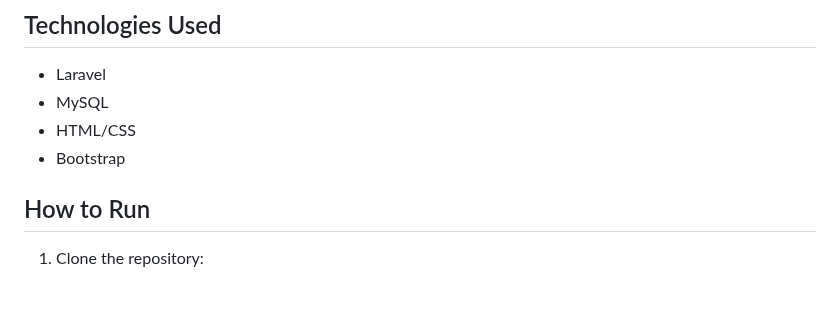
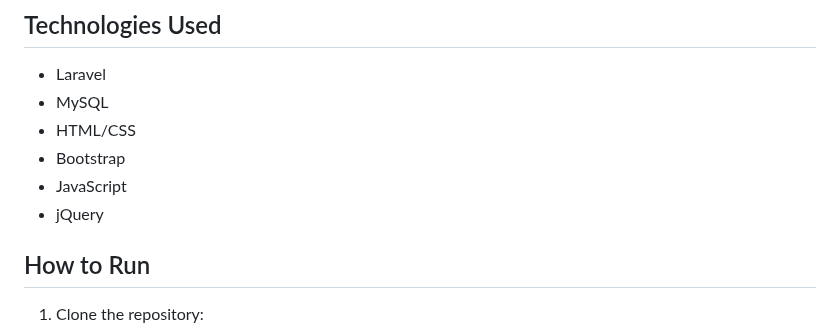
Before and after one commit to Babak-Chalacki/laravel-projects, a Markdown page: README.md, the part around the change. GitHub-like rendering; blank space fills up the shorter version.

```diff
--- a/README.md
+++ b/README.md
@@ -81,6 +81,8 @@ This is an online quiz website created using Laravel. Users can participate in d
 - MySQL
 - HTML/CSS
 - Bootstrap
+- JavaScript
+- jQuery
 
 ## How to Run
 1. Clone the repository:
```
